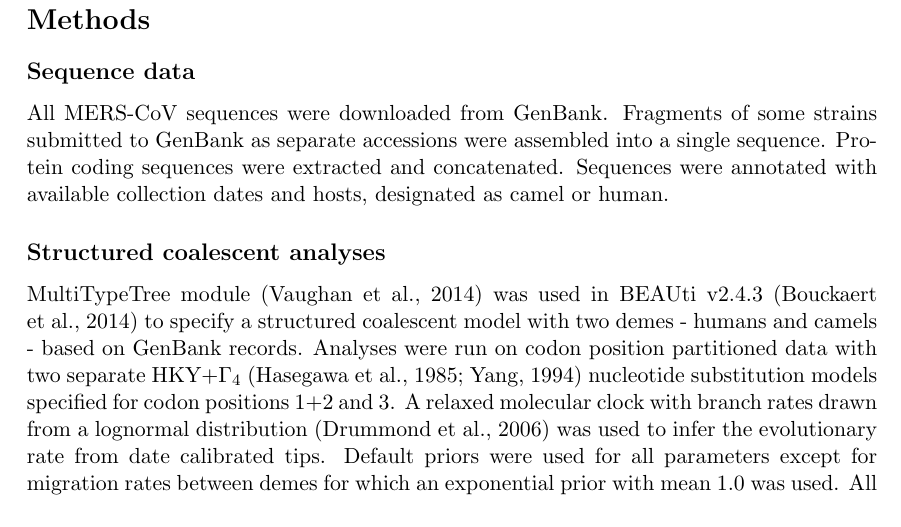
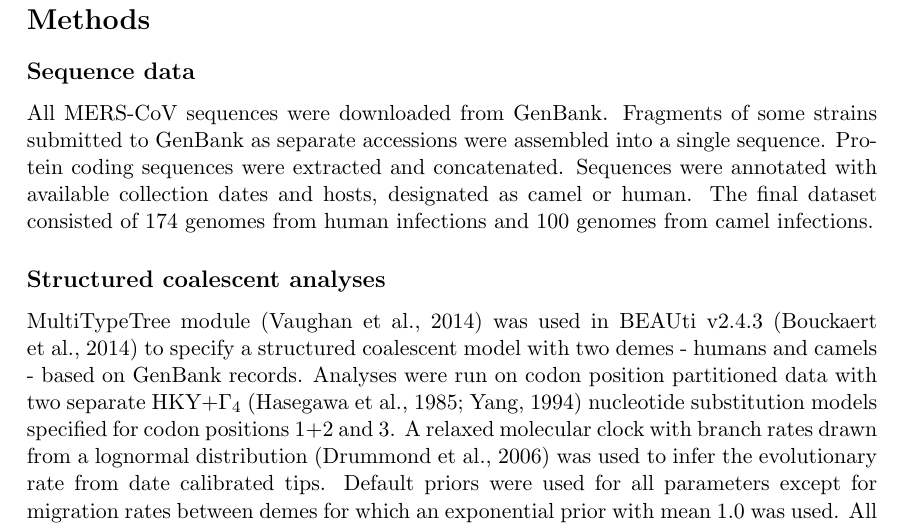
Before and after one commit to blab/mers-structure, a LaTeX paper (mers-structure.tex): part of page 12 of 22, cut so that both start at the same text. Compiled offline with pdfLaTeX.

Commit message:
Note on dataset size

```diff
--- a/mers-structure.tex
+++ b/mers-structure.tex
@@ -429,6 +429,7 @@ All MERS-CoV sequences were downloaded from GenBank.
 Fragments of some strains submitted to GenBank as separate accessions were assembled into a single sequence.
 Protein coding sequences were extracted and concatenated.
 Sequences were annotated with available collection dates and hosts, designated as camel or human.
+The final dataset consisted of 174 genomes from human infections and 100 genomes from camel infections.
 
 \subsection*{Structured coalescent analyses}
 MultiTypeTree module \citep{vaughan_efficient_2014} was used in BEAUti v2.4.3 \citep{bouckaert_beast_2014} to specify a structured coalescent model with two demes - humans and camels - based on GenBank records.
```
